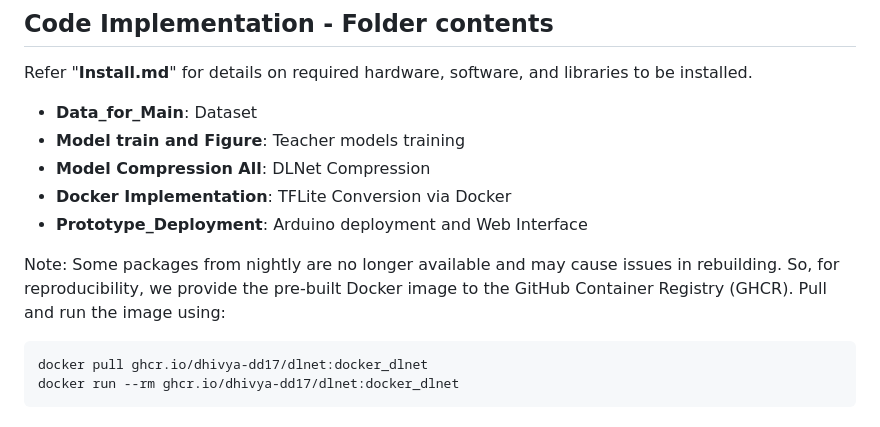
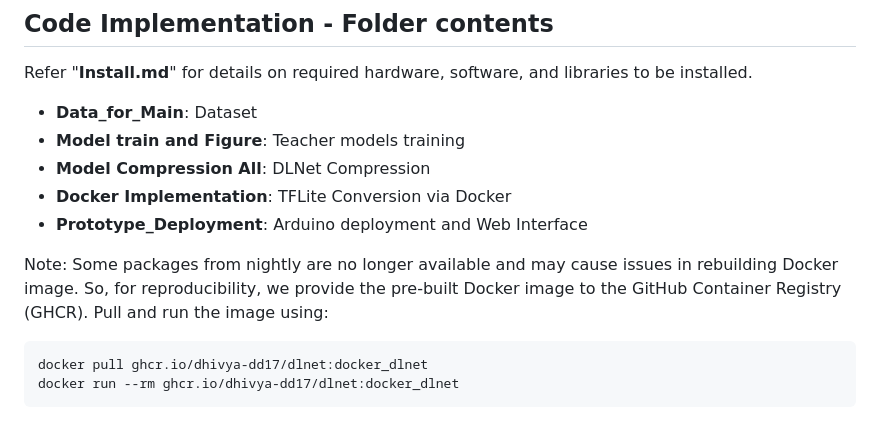
Before and after one commit to Dhivya-DD17/DLNet, a Markdown page: README.md, the part around the change. Drawn GitHub-style.

````diff
--- a/README.md
+++ b/README.md
@@ -20,7 +20,7 @@ Refer "**Install.md**" for details on required hardware, software, and libraries
 * **Docker Implementation**: TFLite Conversion via Docker
 * **Prototype_Deployment**: Arduino deployment and Web Interface
 
-Note: Some packages from nightly are no longer available and may cause issues in rebuilding. So, for reproducibility, we provide the pre-built Docker image to the GitHub Container Registry (GHCR).
+Note: Some packages from nightly are no longer available and may cause issues in rebuilding Docker image. So, for reproducibility, we provide the pre-built Docker image to the GitHub Container Registry (GHCR).
 Pull and run the image using:
 ```bash
 docker pull ghcr.io/dhivya-dd17/dlnet:docker_dlnet
````
